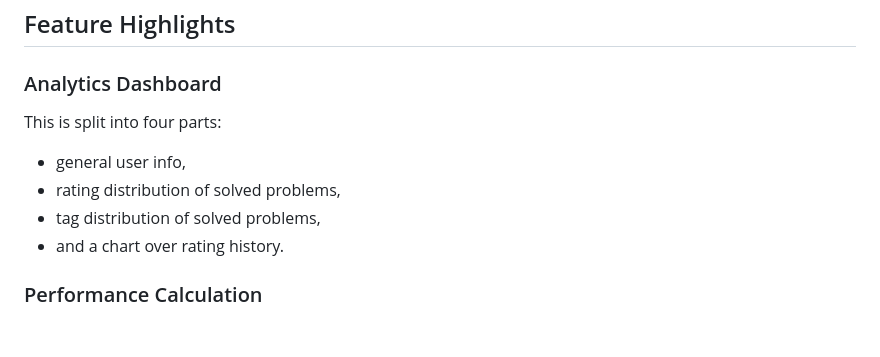
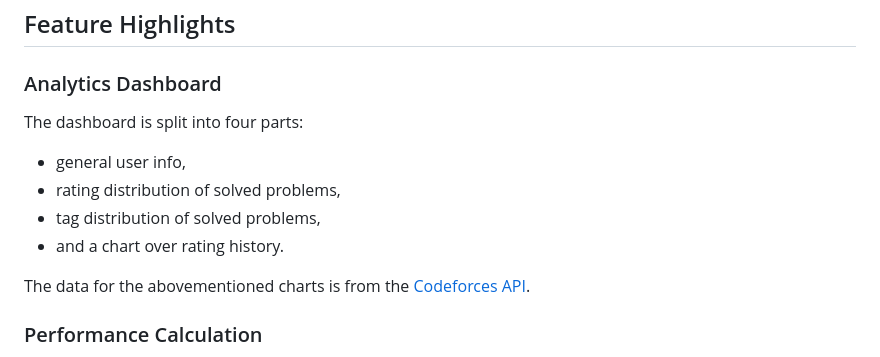
Before and after one commit to Yuqzii/codeforces-insights, a Markdown page: README.md, the part around the change. GitHub-like rendering; blank space fills up the shorter version.

Commit message:
docs: add reference to Codeforces API in dashboard section

```diff
--- a/README.md
+++ b/README.md
@@ -5,11 +5,13 @@ Visit it at https://cf-insights.org.
 
 ## Feature Highlights
 ### Analytics Dashboard
-This is split into four parts:
+The dashboard is split into four parts:
 - general user info,
 - rating distribution of solved problems,
 - tag distribution of solved problems,
 - and a chart over rating history.
+
+The data for the abovementioned charts is from the [Codeforces API](https://codeforces.com/apiHelp).
 
 
 ### Performance Calculation
```
